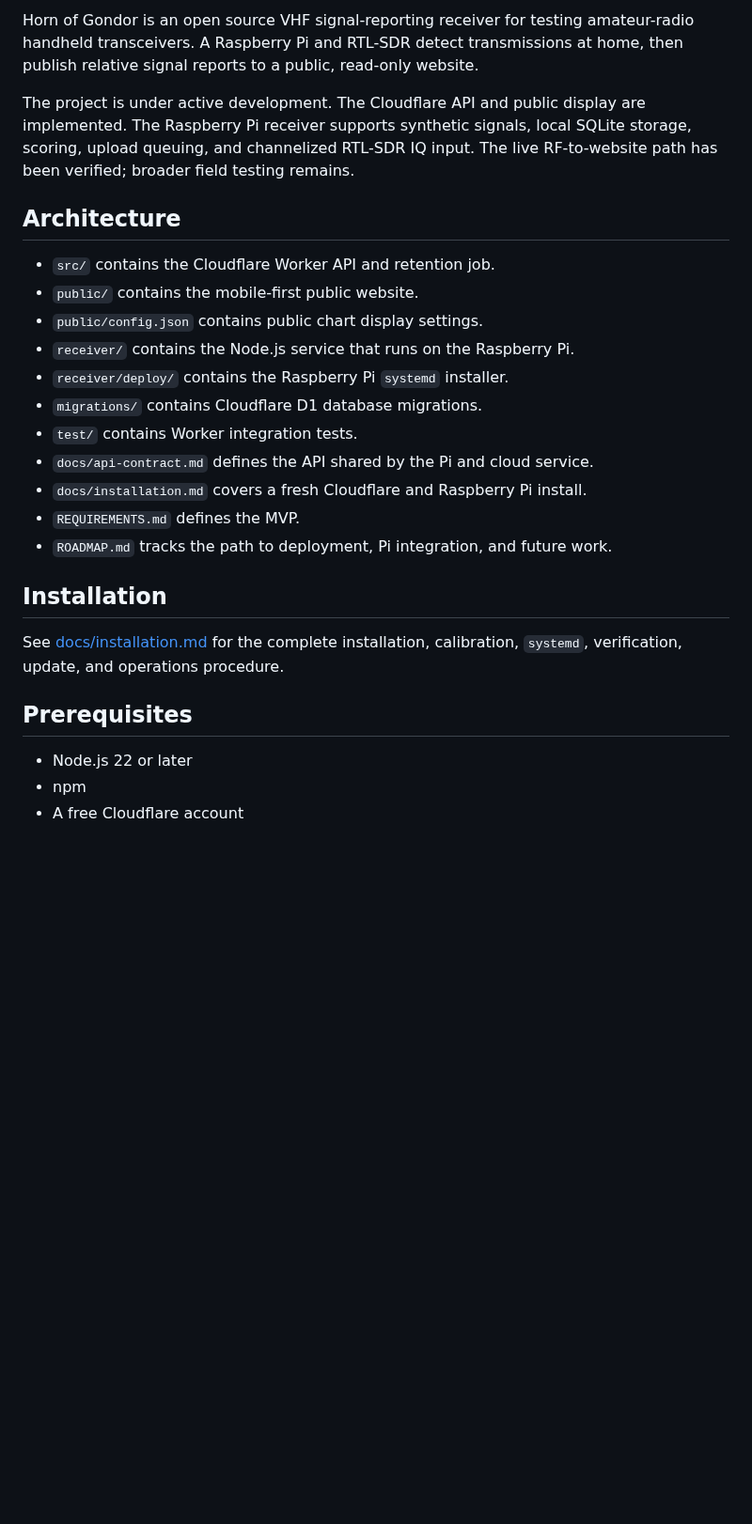
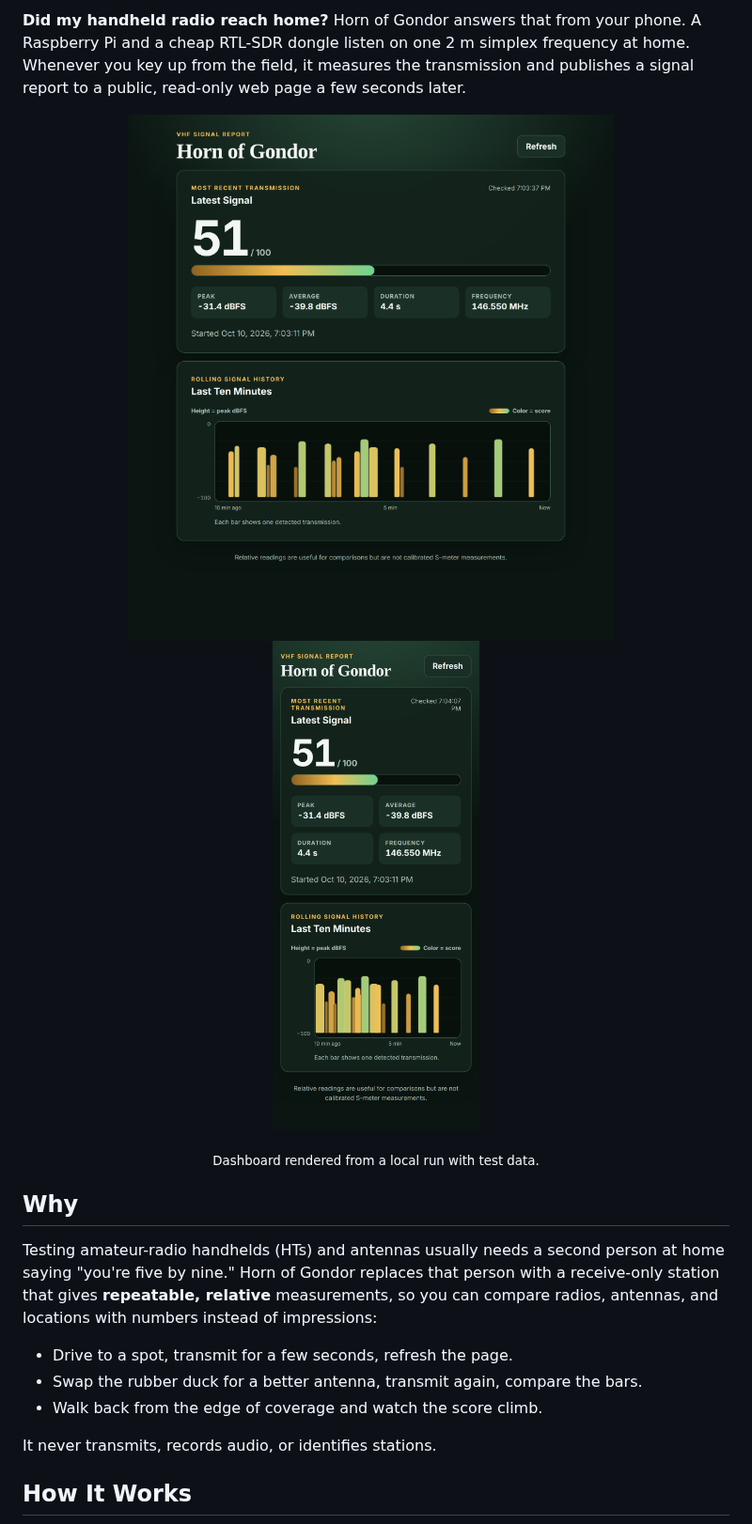
Before and after one commit to DecentralizedDan/horn-of-gondor, a Markdown page: README.md, the part around one of its changes. Shown at 94% size. Drawn GitHub-style; pictures changed too: docs/images/dashboard-mobile.png (added), docs/images/dashboard.png (added); blank space fills up the shorter version.

Commit message:
Rewrite README with screenshots, architecture diagram, and no-hardware demo
Co-authored-by: Dan TS <DecentralizedDan@users.noreply.github.com>

```diff
--- a/README.md
+++ b/README.md
@@ -4,33 +7,31 @@
 
-Horn of Gondor is an open source VHF signal-reporting receiver for testing amateur-radio handheld transceivers. A Raspberry Pi and RTL-SDR detect transmissions at home, then publish relative signal reports to a public, read-only website.
+**Did my handheld radio reach home?** Horn of Gondor answers that from your
+phone. A Raspberry Pi and a cheap RTL-SDR dongle listen on one 2 m simplex
+frequency at home. Whenever you key up from the field, it measures the
+transmission and publishes a signal report to a public, read-only web page a
+few seconds later.
 
-The project is under active development. The Cloudflare API and public display
-are implemented. The Raspberry Pi receiver supports synthetic signals, local
-SQLite storage, scoring, upload queuing, and channelized RTL-SDR IQ input.
-The live RF-to-website path has been verified; broader field testing remains.
+<p align="center">
+  <img src="docs/images/dashboard.png" alt="Horn of Gondor dashboard showing the latest signal score and a ten-minute history chart" width="560">
+  &nbsp;
+  <img src="docs/images/dashboard-mobile.png" alt="The same dashboard on a phone" width="220">
+</p>
 
-## Architecture
+<p align="center"><sub>Dashboard rendered from a local run with test data.</sub></p>
 
-- `src/` contains the Cloudflare Worker API and retention job.
-- `public/` contains the mobile-first public website.
-- `public/config.json` contains public chart display settings.
-- `receiver/` contains the Node.js service that runs on the Raspberry Pi.
-- `receiver/deploy/` contains the Raspberry Pi `systemd` installer.
-- `migrations/` contains Cloudflare D1 database migrations.
-- `test/` contains Worker integration tests.
-- `docs/api-contract.md` defines the API shared by the Pi and cloud service.
-- `docs/installation.md` covers a fresh Cloudflare and Raspberry Pi install.
-- `REQUIREMENTS.md` defines the MVP.
-- `ROADMAP.md` tracks the path to deployment, Pi integration, and future work.
+## Why
 
-## Installation
+Testing amateur-radio handhelds (HTs) and antennas usually needs a second
+person at home saying "you're five by nine." Horn of Gondor replaces that
+person with a receive-only station that gives **repeatable, relative**
+measurements, so you can compare radios, antennas, and locations with
+numbers instead of impressions:
 
-See [docs/installation.md](docs/installation.md) for the complete installation,
-calibration, `systemd`, verification, update, and operations procedure.
+- Drive to a spot, transmit for a few seconds, refresh the page.
+- Swap the rubber duck for a better antenna, transmit again, compare the bars.
+- Walk back from the edge of coverage and watch the score climb.
 
-## Prerequisites
+It never transmits, records audio, or identifies stations.
 
-- Node.js 22 or later
-- npm
-- A free Cloudflare account
+## How It Works
 
```
Also changed, not shown: other parts of README.md (+123 -75 lines).
